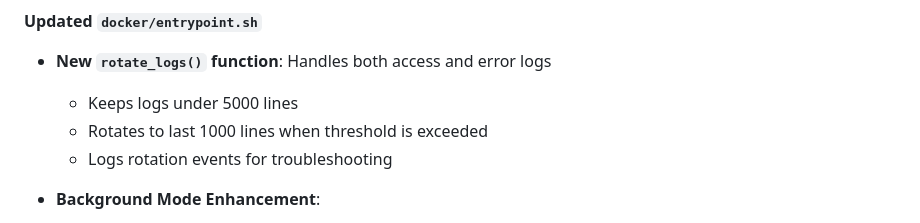
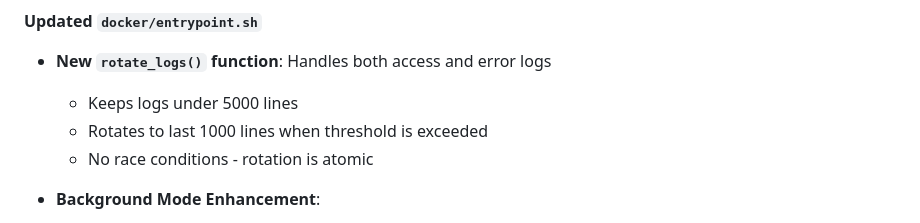
Before and after one commit to arrfour/another-matrix, a Markdown page: docs/STORAGE_OVERFLOW_FIX.md, the part around the change. GitHub-like rendering.

Commit message:
Update documentation to reflect race condition fix
Co-authored-by: arrfour <28449367+arrfour@users.noreply.github.com>

```diff
--- a/docs/STORAGE_OVERFLOW_FIX.md
+++ b/docs/STORAGE_OVERFLOW_FIX.md
@@ -30,7 +30,7 @@ A comprehensive log rotation strategy was implemented across all deployment mode
 - **New `rotate_logs()` function**: Handles both access and error logs
   - Keeps logs under 5000 lines
   - Rotates to last 1000 lines when threshold is exceeded
-  - Logs rotation events for troubleshooting
+  - No race conditions - rotation is atomic
 
 - **Background Mode Enhancement**:
   - Previously just ran nginx with `exec`
```
